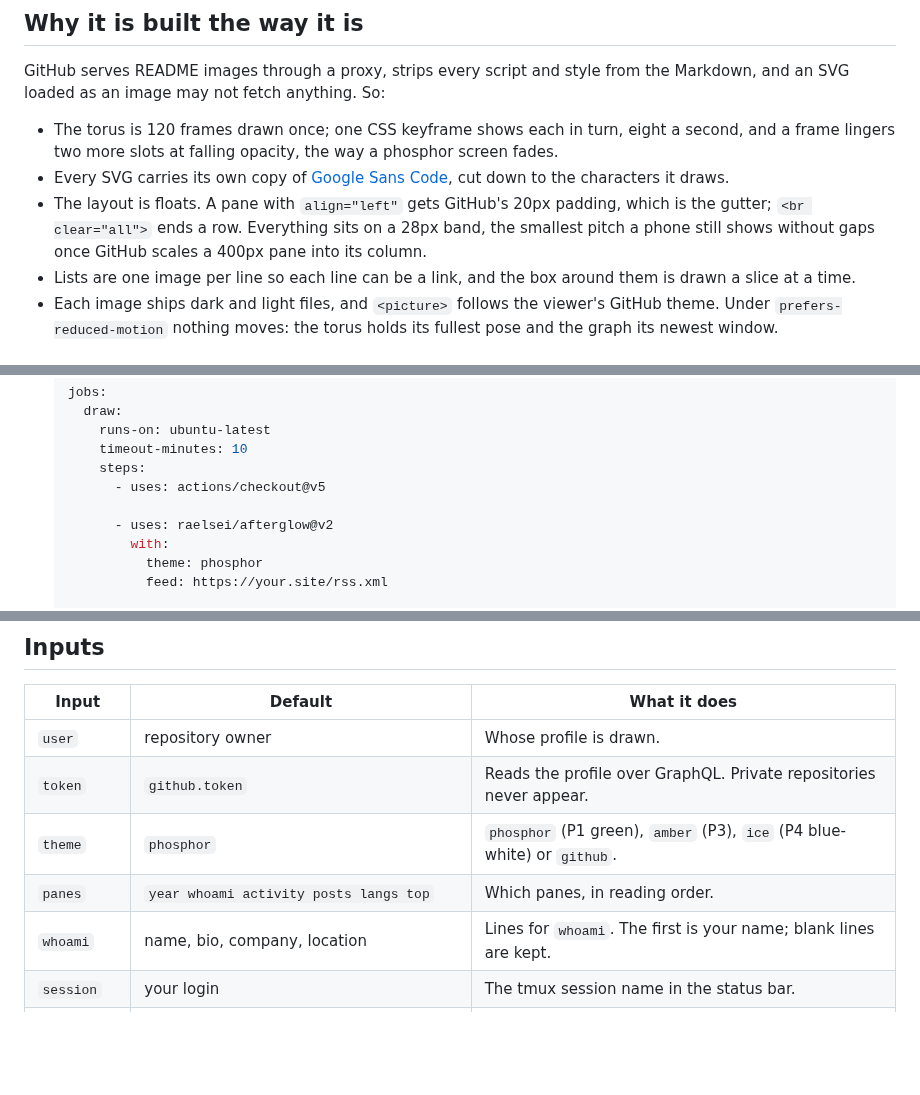
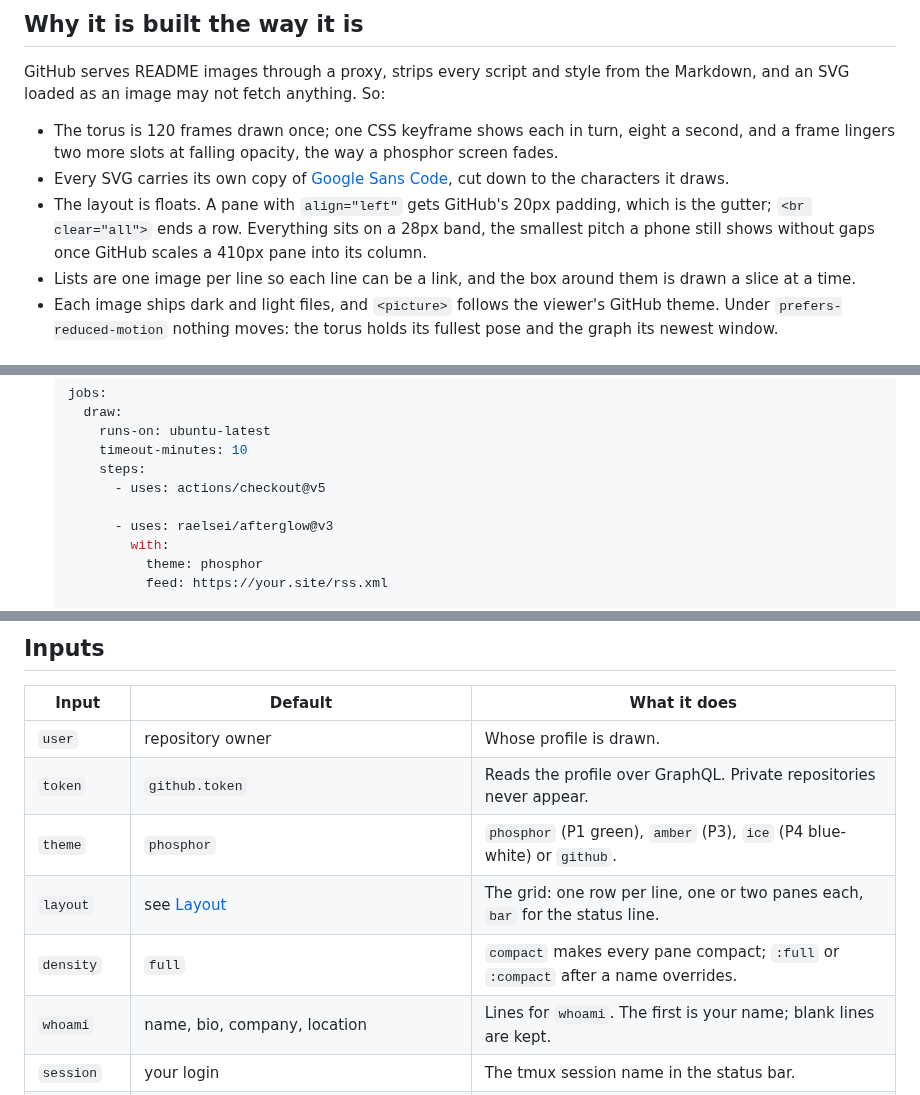
Before and after one commit to raelsei/afterglow, a Markdown page: README.md, 3 parts joined by grey strips. Drawn GitHub-style; blank space fills up the shorter version.

```diff
--- a/README.md
+++ b/README.md
@@ -52,7 +89,7 @@ from the Markdown, and an SVG loaded as an image may not fetch anything. So:
 - The layout is floats. A pane with `align="left"` gets GitHub's 20px padding,
   which is the gutter; `<br clear="all">` ends a row. Everything sits on a 28px
   band, the smallest pitch a phone still shows without gaps once GitHub scales
-  a 400px pane into its column.
+  a 410px pane into its column.
 - Lists are one image per line so each line can be a link, and the box around
   them is drawn a slice at a time.
 - Each image ships dark and light files, and `<picture>` follows the viewer's
@@ -95,7 +132,7 @@ from the Markdown, and an SVG loaded as an image may not fetch anything. So:
        steps:
          - uses: actions/checkout@v5
 
-         - uses: raelsei/afterglow@v2
+         - uses: raelsei/afterglow@v3
            with:
              theme: phosphor
              feed: https://your.site/rss.xml
@@ -139,7 +176,8 @@ included, because an `<img>` gives a screen reader its alt and nothing else.
 | `user`      | repository owner                         | Whose profile is drawn.                                                            |
 | `token`     | `github.token`                           | Reads the profile over GraphQL. Private repositories never appear.                 |
 | `theme`     | `phosphor`                               | `phosphor` (P1 green), `amber` (P3), `ice` (P4 blue-white) or `github`.            |
-| `panes`     | `year whoami activity posts langs top`   | Which panes, in reading order.                                                     |
+| `layout`    | see [Layout](#layout)                    | The grid: one row per line, one or two panes each, `bar` for the status line.      |
+| `density`   | `full`                                   | `compact` makes every pane compact; `:full` or `:compact` after a name overrides.  |
 | `whoami`    | name, bio, company, location             | Lines for `whoami`. The first is your name; blank lines are kept.                  |
 | `session`   | your login                               | The tmux session name in the status bar.                                           |
 | `feed`      | none                                     | RSS or Atom feed. Without it there is no posts pane.                               |
```
Also changed, not shown: other parts of README.md (+40 -3 lines), docs/preview-dark.png, docs/preview-light.png, 9 other files.
